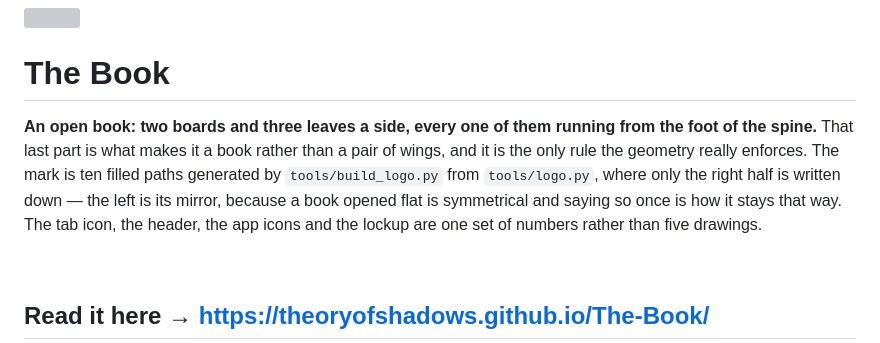
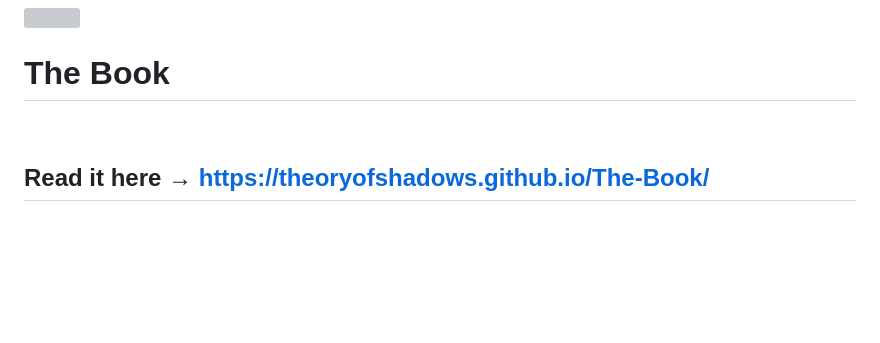
Before and after one commit to TheoryofShadows/The-Book, a Markdown page: README.md, the part around the change. Rendered like a GitHub page; blank space fills up the shorter version; grey boxes are pictures that could not be loaded.

```diff
--- a/README.md
+++ b/README.md
@@ -1,8 +1,6 @@
 <img src="docs/assets/favicon.svg" alt="" width="76" height="76" align="left">
 
 # The Book
-
-**An open book: two boards and three leaves a side, every one of them running from the foot of the spine.** That last part is what makes it a book rather than a pair of wings, and it is the only rule the geometry really enforces. The mark is ten filled paths generated by `tools/build_logo.py` from `tools/logo.py`, where only the right half is written down — the left is its mirror, because a book opened flat is symmetrical and saying so once is how it stays that way. The tab icon, the header, the app icons and the lockup are one set of numbers rather than five drawings.
 
 <br clear="left">
 
```
